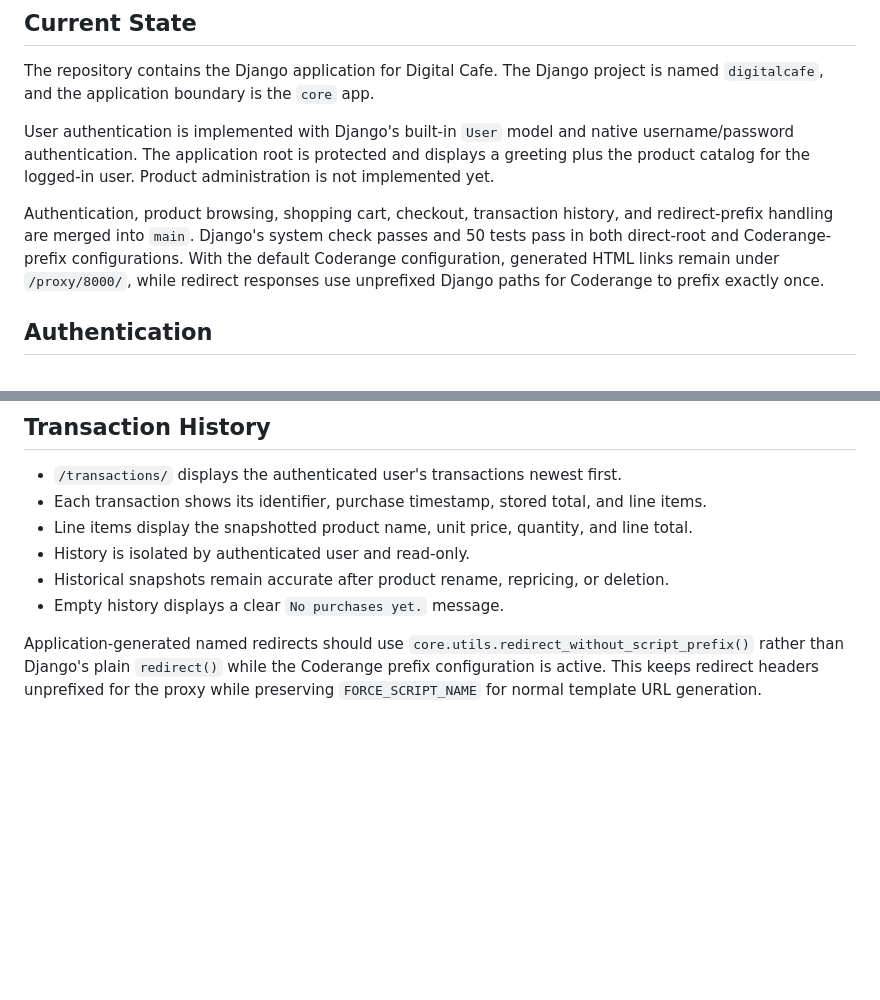
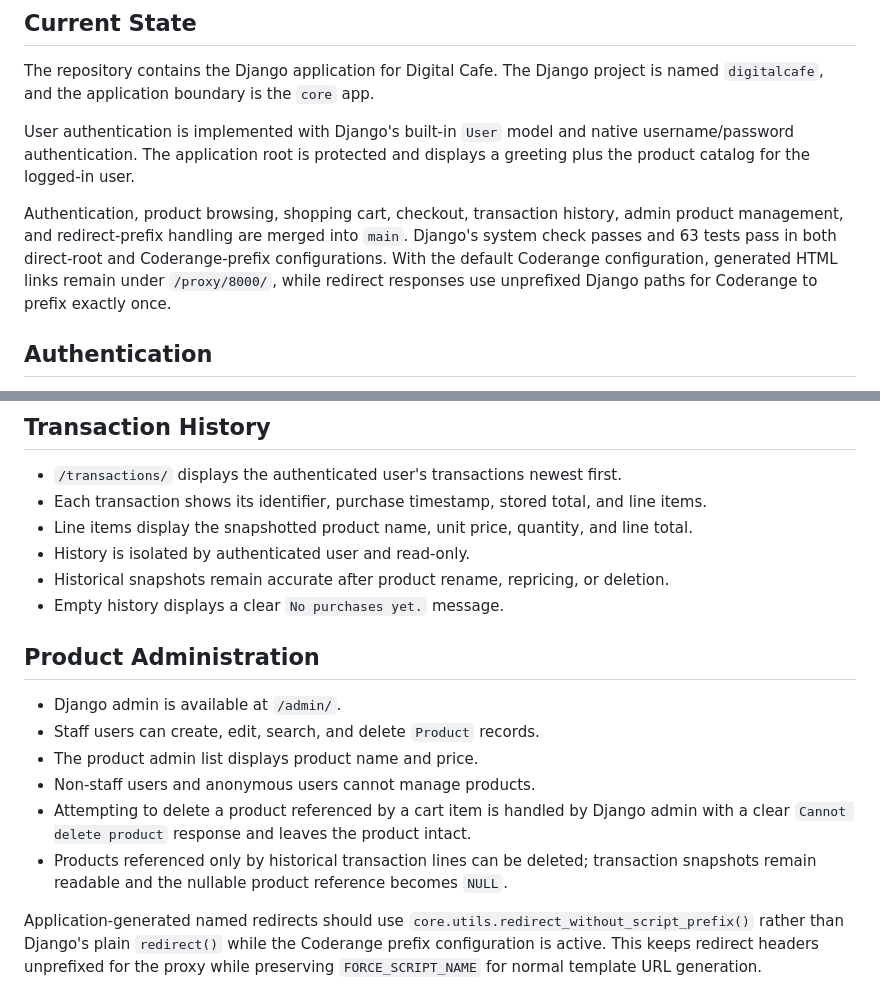
Before and after one commit to ais-eia/digital-cafe-vibecoded, a Markdown page: doc/wiki/README.md, 2 parts joined by grey strips. Drawn GitHub-style; blank space fills up the shorter version.

Commit message:
docs: sync admin rendezvous

```diff
--- a/doc/wiki/README.md
+++ b/doc/wiki/README.md
@@ -4,9 +4,9 @@
 
 The repository contains the Django application for Digital Cafe. The Django project is named `digitalcafe`, and the application boundary is the `core` app.
 
-User authentication is implemented with Django's built-in `User` model and native username/password authentication. The application root is protected and displays a greeting plus the product catalog for the logged-in user. Product administration is not implemented yet.
+User authentication is implemented with Django's built-in `User` model and native username/password authentication. The application root is protected and displays a greeting plus the product catalog for the logged-in user.
 
-Authentication, product browsing, shopping cart, checkout, transaction history, and redirect-prefix handling are merged into `main`. Django's system check passes and 50 tests pass in both direct-root and Coderange-prefix configurations. With the default Coderange configuration, generated HTML links remain under `/proxy/8000/`, while redirect responses use unprefixed Django paths for Coderange to prefix exactly once.
+Authentication, product browsing, shopping cart, checkout, transaction history, admin product management, and redirect-prefix handling are merged into `main`. Django's system check passes and 63 tests pass in both direct-root and Coderange-prefix configurations. With the default Coderange configuration, generated HTML links remain under `/proxy/8000/`, while redirect responses use unprefixed Django paths for Coderange to prefix exactly once.
 
 ## Authentication
 
@@ -44,6 +44,15 @@ Authentication, product browsing, shopping cart, checkout, transaction history,
 - History is isolated by authenticated user and read-only.
 - Historical snapshots remain accurate after product rename, repricing, or deletion.
 - Empty history displays a clear `No purchases yet.` message.
+
+## Product Administration
+
+- Django admin is available at `/admin/`.
+- Staff users can create, edit, search, and delete `Product` records.
+- The product admin list displays product name and price.
+- Non-staff users and anonymous users cannot manage products.
+- Attempting to delete a product referenced by a cart item is handled by Django admin with a clear `Cannot delete product` response and leaves the product intact.
+- Products referenced only by historical transaction lines can be deleted; transaction snapshots remain readable and the nullable product reference becomes `NULL`.
 
 Application-generated named redirects should use `core.utils.redirect_without_script_prefix()` rather than Django's plain `redirect()` while the Coderange prefix configuration is active. This keeps redirect headers unprefixed for the proxy while preserving `FORCE_SCRIPT_NAME` for normal template URL generation.
 
```
Also changed, not shown: doc/plan/013-admin-product-management.md (+6 -6 lines).
